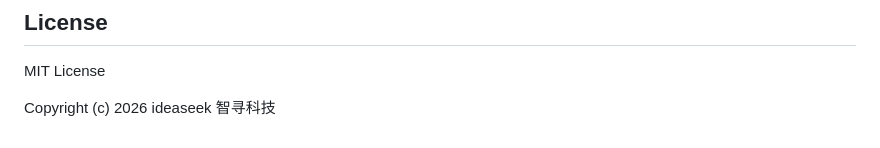
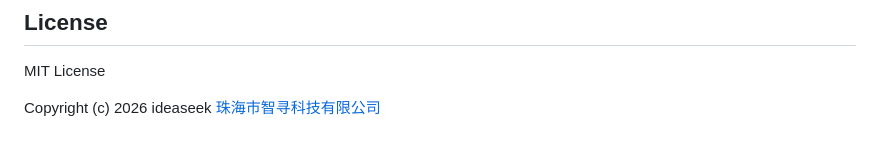
Before and after one commit to idea-seek/markdown-to-pdf, a Markdown page: README.md, the part around the change. Rendered like a GitHub page.

Commit message:
UPDATE REDME

```diff
--- a/README.md
+++ b/README.md
@@ -135,4 +135,4 @@ server {
 
 MIT License
 
-Copyright (c) 2026 ideaseek 智寻科技
+Copyright (c) 2026 ideaseek [珠海市智寻科技有限公司](https://www.ideaseek.cn)
```
